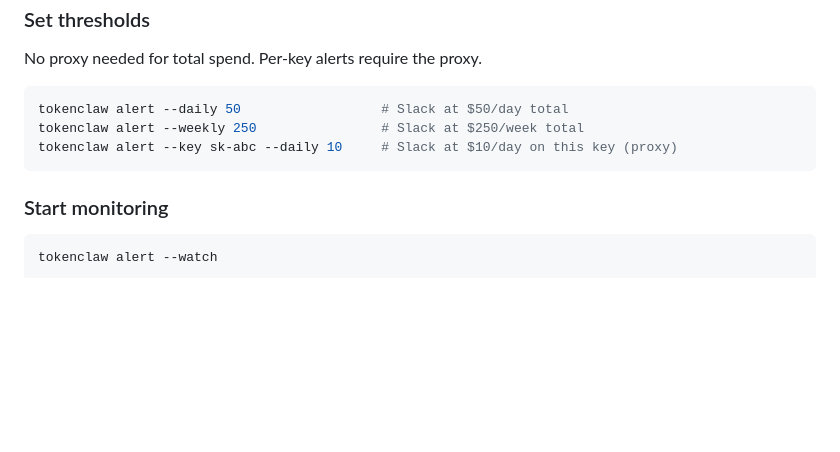
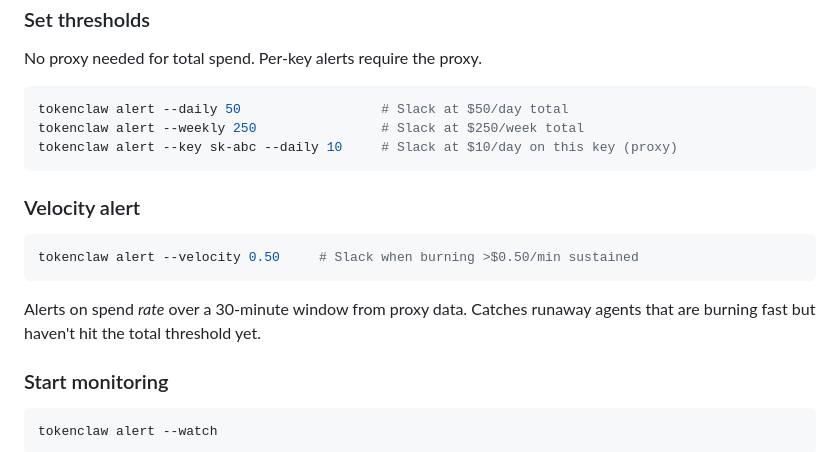
Before and after one commit to katrinalaszlo/tokenclaw, a Markdown page: README.md, the part around one of its changes. Drawn GitHub-style; blank space fills up the shorter version.

````diff
--- a/README.md
+++ b/README.md
@@ -75,6 +75,14 @@ tokenclaw alert --weekly 250                # Slack at $250/week total
 tokenclaw alert --key sk-abc --daily 10     # Slack at $10/day on this key (proxy)
 ```
 
+### Velocity alert
+
+```bash
+tokenclaw alert --velocity 0.50     # Slack when burning >$0.50/min sustained
+```
+
+Alerts on spend *rate* over a 30-minute window from proxy data. Catches runaway agents that are burning fast but haven't hit the total threshold yet.
+
 ### Start monitoring
 
 ```bash
````
Also changed, not shown: other parts of README.md (+57 -0 lines).
